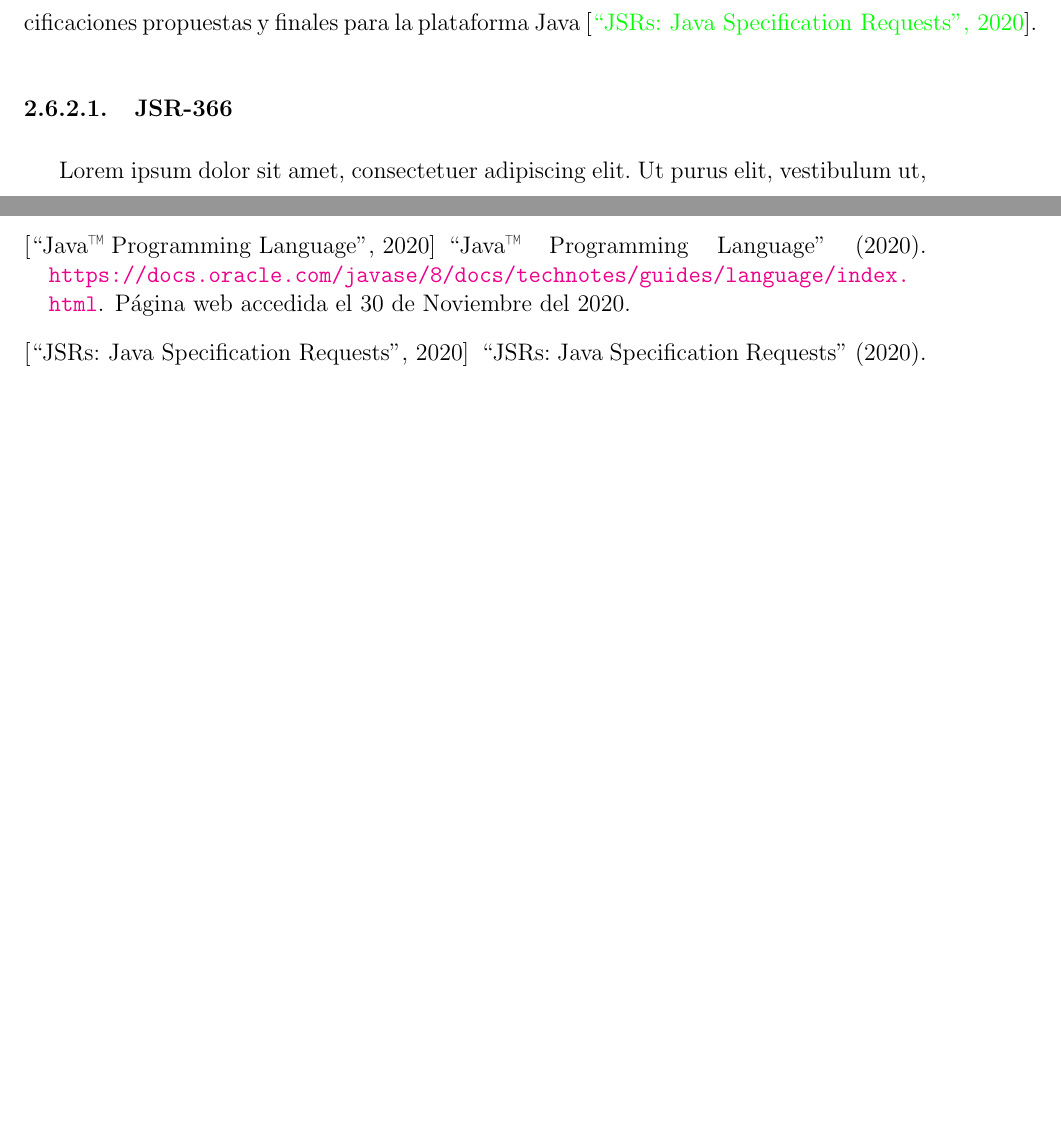
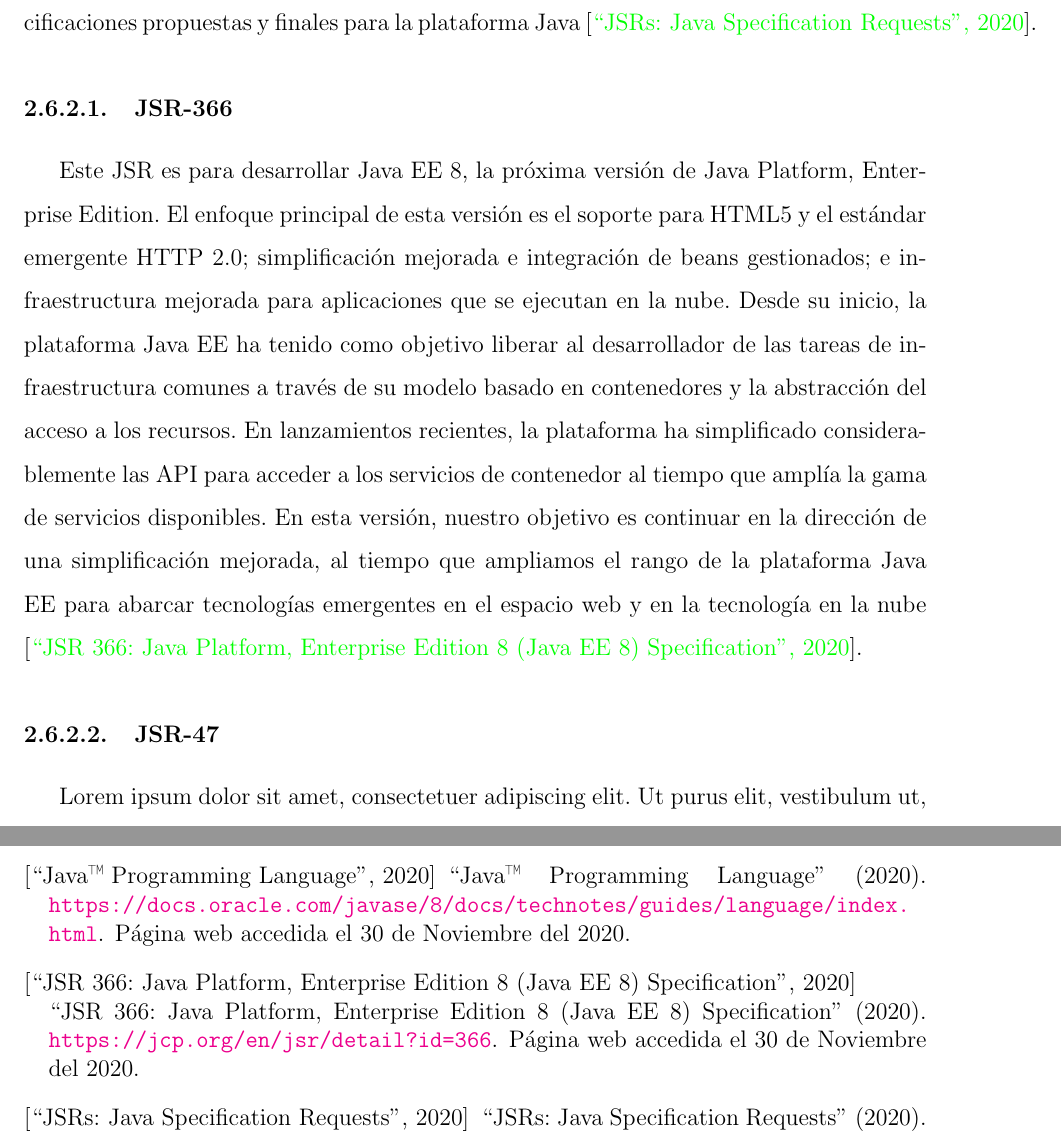
Before and after one commit to yomarhuamani/degree, a LaTeX thesis (Degree.tex, which reads ChapterII/chapterII.tex): two parts of pages 66 and 83 of 83, joined at a grey line, cut so that both start at the same text, the shorter picture padded with empty space. Compiled offline with pdfLaTeX.

Commit message:
txs auto checkin

```diff
--- a/ChapterII/chapterII.tex
+++ b/ChapterII/chapterII.tex
@@ -746,7 +746,9 @@
 	\subsection{Java Specification Requests(JSRs)}
 		Las solicitudes de especificación de Java (JSR) son las descripciones reales de las especificaciones propuestas y finales para la plataforma Java \cite{chap2_jsr}.
 		\subsubsection{JSR-366}
-				\lipsum[1-2]
+		Este JSR es para desarrollar Java EE 8, la próxima versión de Java Platform, Enterprise Edition.
+		El enfoque principal de esta versión es el soporte para HTML5 y el estándar emergente HTTP 2.0; simplificación mejorada e integración de beans gestionados; e infraestructura mejorada para aplicaciones que se ejecutan en la nube.
+		Desde su inicio, la plataforma Java EE ha tenido como objetivo liberar al desarrollador de las tareas de infraestructura comunes a través de su modelo basado en contenedores y la abstracción del acceso a los recursos. En lanzamientos recientes, la plataforma ha simplificado considerablemente las API para acceder a los servicios de contenedor al tiempo que amplía la gama de servicios disponibles. En esta versión, nuestro objetivo es continuar en la dirección de una simplificación mejorada, al tiempo que ampliamos el rango de la plataforma Java EE para abarcar tecnologías emergentes en el espacio web y en la tecnología en la nube \cite{chap2_jsr_366}.
 		\subsubsection{JSR-47}
 				\lipsum[1-2]
 		\subsubsection{JSR-338}
```
